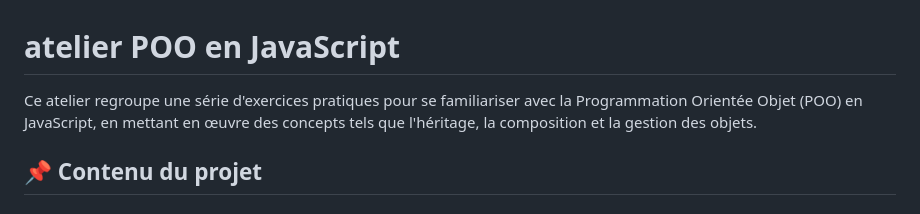
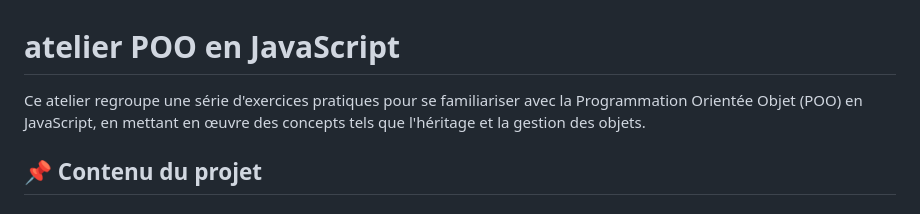
Before and after one commit to ahyahya1616/poo-Class-tasks, a Markdown page: README.md, the part around the change. GitHub-like rendering.

```diff
--- a/README.md
+++ b/README.md
@@ -1,6 +1,6 @@
 # atelier POO en JavaScript
 
-Ce atelier regroupe une série d'exercices pratiques pour se familiariser avec la Programmation Orientée Objet (POO) en JavaScript, en mettant en œuvre des concepts tels que l'héritage, la composition et la gestion des objets.
+Ce atelier regroupe une série d'exercices pratiques pour se familiariser avec la Programmation Orientée Objet (POO) en JavaScript, en mettant en œuvre des concepts tels que l'héritage et la gestion des objets.
 
 ## 📌 Contenu du projet
 
```
